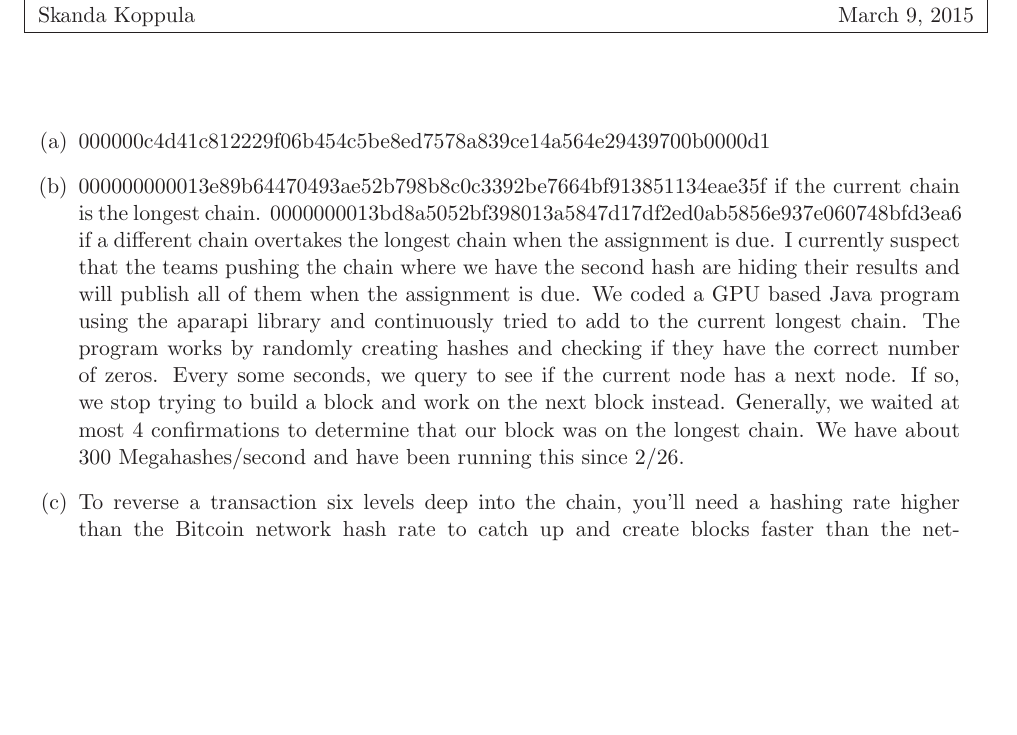
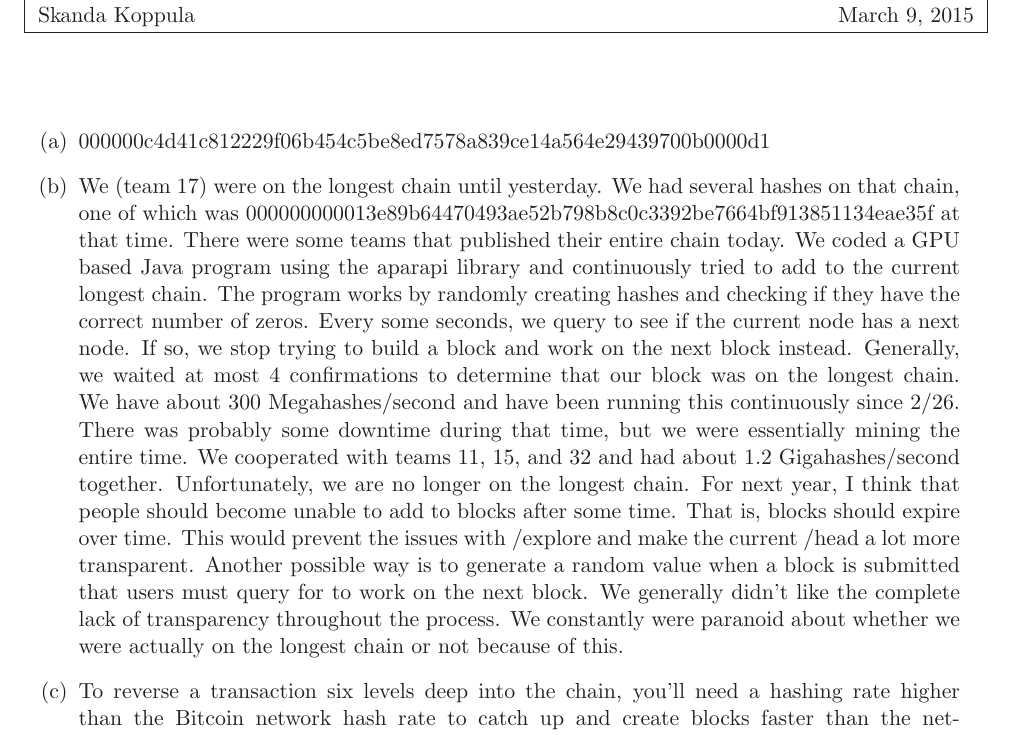
Before and after one commit to skoppula/6.857-content, a LaTeX problem sheet (pset2/solutions-writeup/solutions.tex): part of page 3 of 3, cut so that both start at the same text, the shorter picture padded with empty space. Compiled offline with LaTeX, dvips and Ghostscript.

Commit message:
Modified 3B

```diff
--- a/pset2/solutions-writeup/solutions.tex
+++ b/pset2/solutions-writeup/solutions.tex
@@ -9,9 +9,9 @@
 \usepackage{amsfonts}
 \usepackage{amssymb}
 \usepackage{amsmath}
+\usepackage{url}
 \usepackage{latexsym}
 \usepackage{enumitem}
-\usepackage{url}
 \setlength{\parskip}{1pc}
 \setlength{\parindent}{0pt}
 \setlength{\topmargin}{-3pc}
@@ -71,7 +71,7 @@ We have a collision.
 \begin{enumerate}[label=(\alph*)]
 \item 000000c4d41c812229f06b454c5be8ed7578a839ce14a564e29439700b0000d1
 
-\item 000000000013e89b64470493ae52b798b8c0c3392be7664bf913851134eae35f if the current chain is the longest chain. 0000000013bd8a5052bf398013a5847d17df2ed0ab5856e937e060748bfd3ea6 if a different chain overtakes the longest chain when the assignment is due. I currently suspect that the teams pushing the chain where we have the second hash are hiding their results and will publish all of them when the assignment is due. We coded a GPU based Java program using the aparapi library and continuously tried to add to the current longest chain. The program works by randomly creating hashes and checking if they have the correct number of zeros. Every some seconds, we query to see if the current node has a next node. If so, we stop trying to build a block and work on the next block instead. Generally, we waited at most 4 confirmations to determine that our block was on the longest chain. We have about 300 Megahashes/second and have been running this since 2/26.
+\item We (team 17) were on the longest chain until yesterday. We had several hashes on that chain, one of which was 000000000013e89b64470493ae52b798b8c0c3392be7664bf913851134eae35f at that time. There were some teams that published their entire chain today. We coded a GPU based Java program using the aparapi library and continuously tried to add to the current longest chain. The program works by randomly creating hashes and checking if they have the correct number of zeros. Every some seconds, we query to see if the current node has a next node. If so, we stop trying to build a block and work on the next block instead. Generally, we waited at most 4 confirmations to determine that our block was on the longest chain. We have about 300 Megahashes/second and have been running this continuously since 2/26. There was probably some downtime during that time, but we were essentially mining the entire time. We cooperated with teams 11, 15, and 32 and had about 1.2 Gigahashes/second together. Unfortunately, we are no longer on the longest chain. For next year, I think that people should become unable to add to blocks after some time. That is, blocks should expire over time. This would prevent the issues with /explore and make the current /head a lot more transparent. Another possible way is to generate a random value when a block is submitted that users must query for to work on the next block. We generally didn't like the complete lack of transparency throughout the process. We constantly were paranoid about whether we were actually on the longest chain or not because of this.
 
 \item To reverse a transaction six levels deep into the chain, you'll need a hashing rate higher than the Bitcoin network hash rate to catch up and create blocks faster than the network. The current hashrate is 339617 Terahash/s (\url{https://bitcoinwisdom.com/bitcoin/difficulty}). A high end ASICs designed for mining (e.g. AntMiner S4) is advertised at 2 million Mhash/sec, costs $\$1400$, draws 1400 Watts (\url{https://en.bitcoin.it/wiki/Mining_hardware_comparison}). To achieve a faster than network speed, we'd need about $\frac{339617 \cdot 10^{12}}{2 \cdot 10^6 \cdot 10^6}=169,809$ of these miners. We’d also need a few more machines to not just match, but also outpace the network to catch up our chain, so we’ll chuck in 1106 more: 172,500 mining ASICs, for a total of \$241500000 in initial hardware costs. Bitcoin requires about 51 zeroes at the end of the hash, so it’ll take about $2^{51}$ hash guesses to find a valid block hash. That means that to recover 6 blocks with our 1000 extra machines would take $\frac{2^{51}}{2 \cdot 10^6} \cdot \frac{1}{60 \cdot 60 \cdot 60} \cdot 6 \cdot 1000 = 78$ days. Assuming a \$0.12 kWH electricity rate, power consumpetion would add another $0.12 \cdot 1400 \cdot (24 \cdot 78) = \$314496$.
 \item Peinan and Skanda spent it on food.
```
Also changed, not shown: pset2/solutions-writeup/solutions.pdf.
